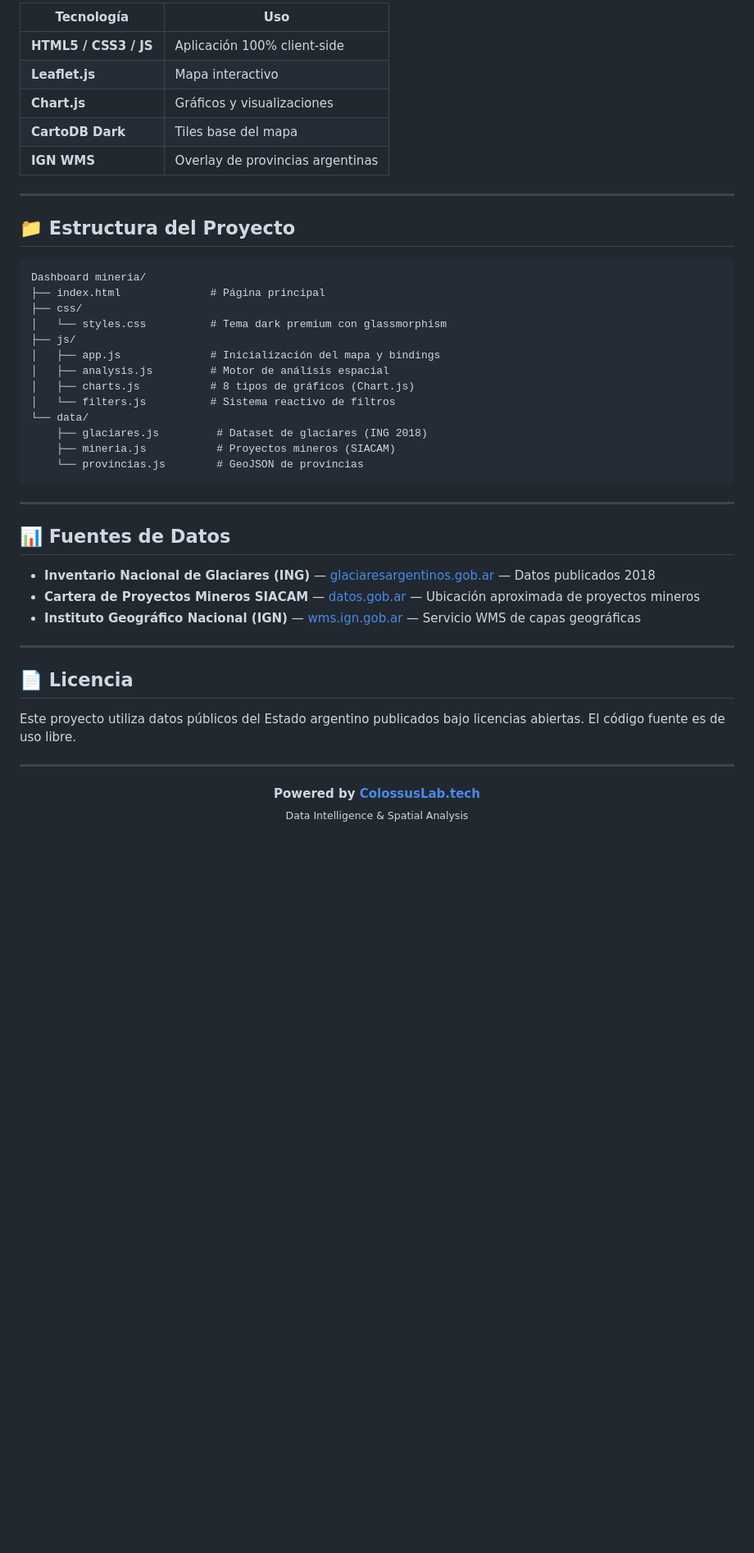
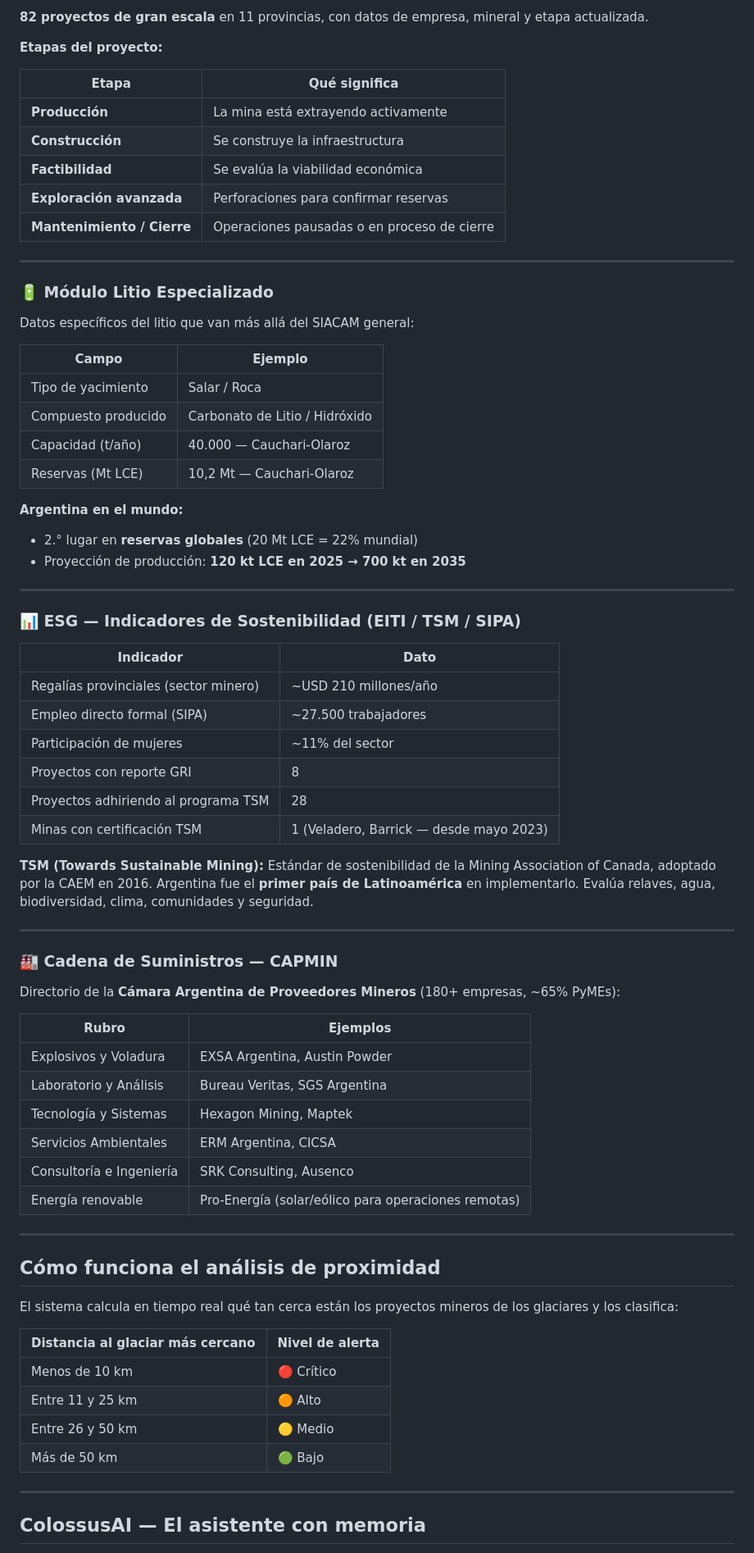
Before and after one commit to dantedeagostino-dot/dashboard-glaciares-mineria, a Markdown page: README.md, the part around one of its changes. Shown at 82% size. GitHub-like rendering; blank space fills up the shorter version.

````diff
--- a/README.md
+++ b/README.md
@@ -73,49 +71,77 @@ No requiere build ni configuración adicional.
 
-| Tecnología | Uso |
-|------------|-----|
-| **HTML5 / CSS3 / JS** | Aplicación 100% client-side |
-| **Leaflet.js** | Mapa interactivo |
-| **Chart.js** | Gráficos y visualizaciones |
-| **CartoDB Dark** | Tiles base del mapa |
-| **IGN WMS** | Overlay de provincias argentinas |
+**82 proyectos de gran escala** en 11 provincias, con datos de empresa, mineral y etapa actualizada.
+
+**Etapas del proyecto:**
+
+| Etapa | Qué significa |
+|-------|---------------|
+| **Producción** | La mina está extrayendo activamente |
+| **Construcción** | Se construye la infraestructura |
+| **Factibilidad** | Se evalúa la viabilidad económica |
+| **Exploración avanzada** | Perforaciones para confirmar reservas |
+| **Mantenimiento / Cierre** | Operaciones pausadas o en proceso de cierre |
 
 ---
 
-## 📁 Estructura del Proyecto
+### 🔋 Módulo Litio Especializado
 
-```
-Dashboard mineria/
-├── index.html              # Página principal
-├── css/
-│   └── styles.css          # Tema dark premium con glassmorphism
-├── js/
-│   ├── app.js              # Inicialización del mapa y bindings
-│   ├── analysis.js         # Motor de análisis espacial
-│   ├── charts.js           # 8 tipos de gráficos (Chart.js)
-│   └── filters.js          # Sistema reactivo de filtros
-└── data/
-    ├── glaciares.js         # Dataset de glaciares (ING 2018)
-    ├── mineria.js           # Proyectos mineros (SIACAM)
-    └── provincias.js        # GeoJSON de provincias
-```
+Datos específicos del litio que van más allá del SIACAM general:
+
+| Campo | Ejemplo |
+|-------|---------|
+| Tipo de yacimiento | Salar / Roca |
+| Compuesto producido | Carbonato de Litio / Hidróxido |
+| Capacidad (t/año) | 40.000 — Cauchari-Olaroz |
+| Reservas (Mt LCE) | 10,2 Mt — Cauchari-Olaroz |
+
+**Argentina en el mundo:**
+- 2.° lugar en **reservas globales** (20 Mt LCE = 22% mundial)
+- Proyección de producción: **120 kt LCE en 2025 → 700 kt en 2035**
 
 ---
 
-## 📊 Fuentes de Datos
+### 📊 ESG — Indicadores de Sostenibilidad (EITI / TSM / SIPA)
 
-- **Inventario Nacional de Glaciares (ING)** — [glaciaresargentinos.gob.ar](https://www.glaciaresargentinos.gob.ar) — Datos publicados 2018
-- **Cartera de Proyectos Mineros SIACAM** — [datos.gob.ar](https://datos.gob.ar) — Ubicación aproximada de proyectos mineros
-- **Instituto Geográfico Nacional (IGN)** — [wms.ign.gob.ar](https://wms.ign.gob.ar) — Servicio WMS de capas geográficas
+| Indicador | Dato |
+|-----------|------|
+| Regalías provinciales (sector minero) | ~USD 210 millones/año |
+| Empleo directo formal (SIPA) | ~27.500 trabajadores |
+| Participación de mujeres | ~11% del sector |
+| Proyectos con reporte GRI | 8 |
+| Proyectos adhiriendo al programa TSM | 28 |
+| Minas con certificación TSM | 1 (Veladero, Barrick — desde mayo 2023) |
+
+**TSM (Towards Sustainable Mining):** Estándar de sostenibilidad de la Mining Association of Canada, adoptado por la CAEM en 2016. Argentina fue el **primer país de Latinoamérica** en implementarlo. Evalúa relaves, agua, biodiversidad, clima, comunidades y seguridad.
 
 ---
 
-## 📄 Licencia
+### 🏭 Cadena de Suministros — CAPMIN
 
-Este proyecto utiliza datos públicos del Estado argentino publicados bajo licencias abiertas. El código fuente es de uso libre.
+Directorio de la **Cámara Argentina de Proveedores Mineros** (180+ empresas, ~65% PyMEs):
+
+| Rubro | Ejemplos |
+|-------|---------|
+| Explosivos y Voladura | EXSA Argentina, Austin Powder |
+| Laboratorio y Análisis | Bureau Veritas, SGS Argentina |
+| Tecnología y Sistemas | Hexagon Mining, Maptek |
+| Servicios Ambientales | ERM Argentina, CICSA |
+| Consultoría e Ingeniería | SRK Consulting, Ausenco |
+| Energía renovable | Pro-Energía (solar/eólico para operaciones remotas) |
 
 ---
 
-<p align="center">
-  <strong>Powered by <a href="https://colossuslab.tech">ColossusLab.tech</a></strong><br>
-  <sub>Data Intelligence & Spatial Analysis</sub>
-</p>
+## Cómo funciona el análisis de proximidad
+
+El sistema calcula en tiempo real qué tan cerca están los proyectos mineros de los glaciares y los clasifica:
+
+| Distancia al glaciar más cercano | Nivel de alerta |
+|----------------------------------|----------------|
+| Menos de 10 km | 🔴 Crítico |
+| Entre 11 y 25 km | 🟠 Alto |
+| Entre 26 y 50 km | 🟡 Medio |
+| Más de 50 km | 🟢 Bajo |
+
+---
+
+## ColossusAI — El asistente con memoria
+
````
Also changed, not shown: other parts of README.md (+107 -50 lines).
